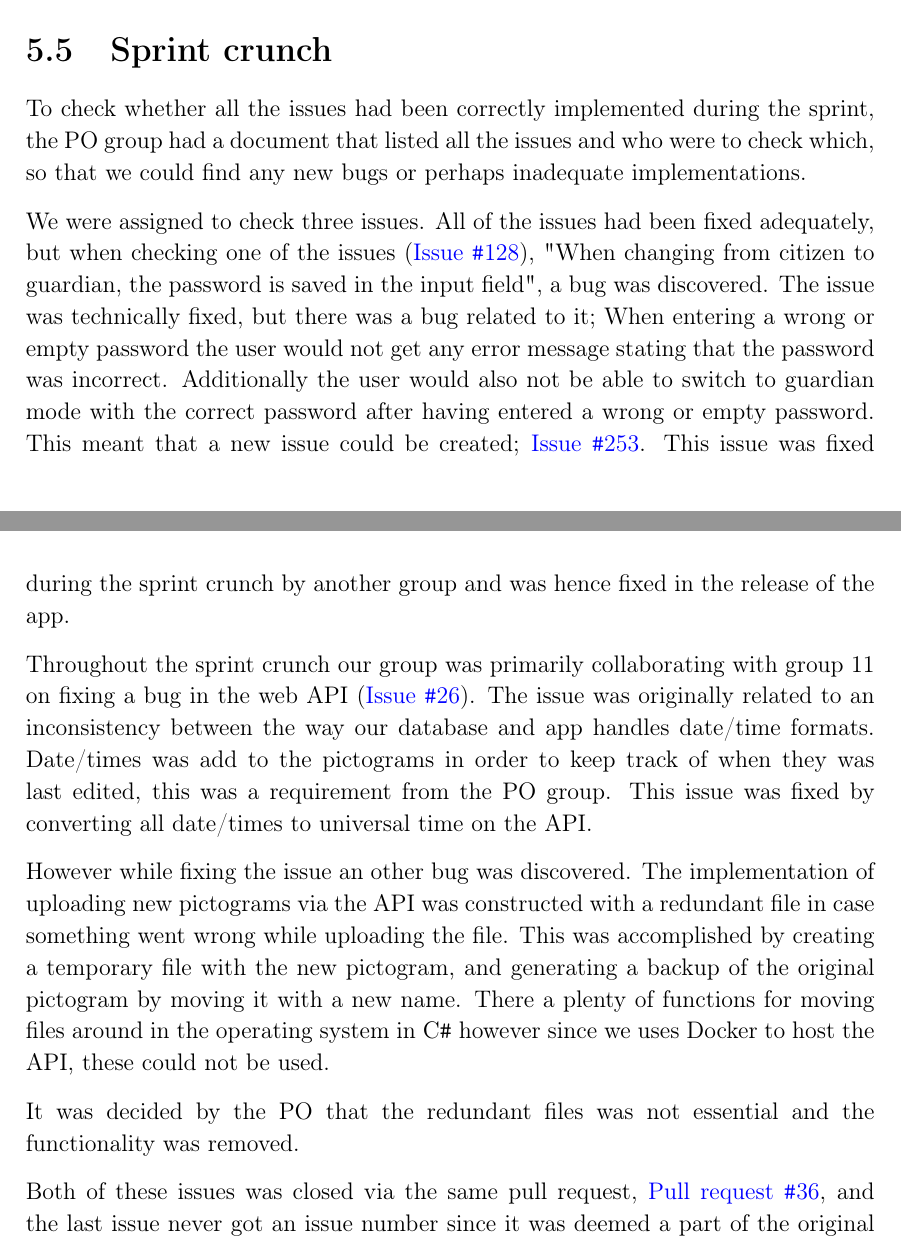
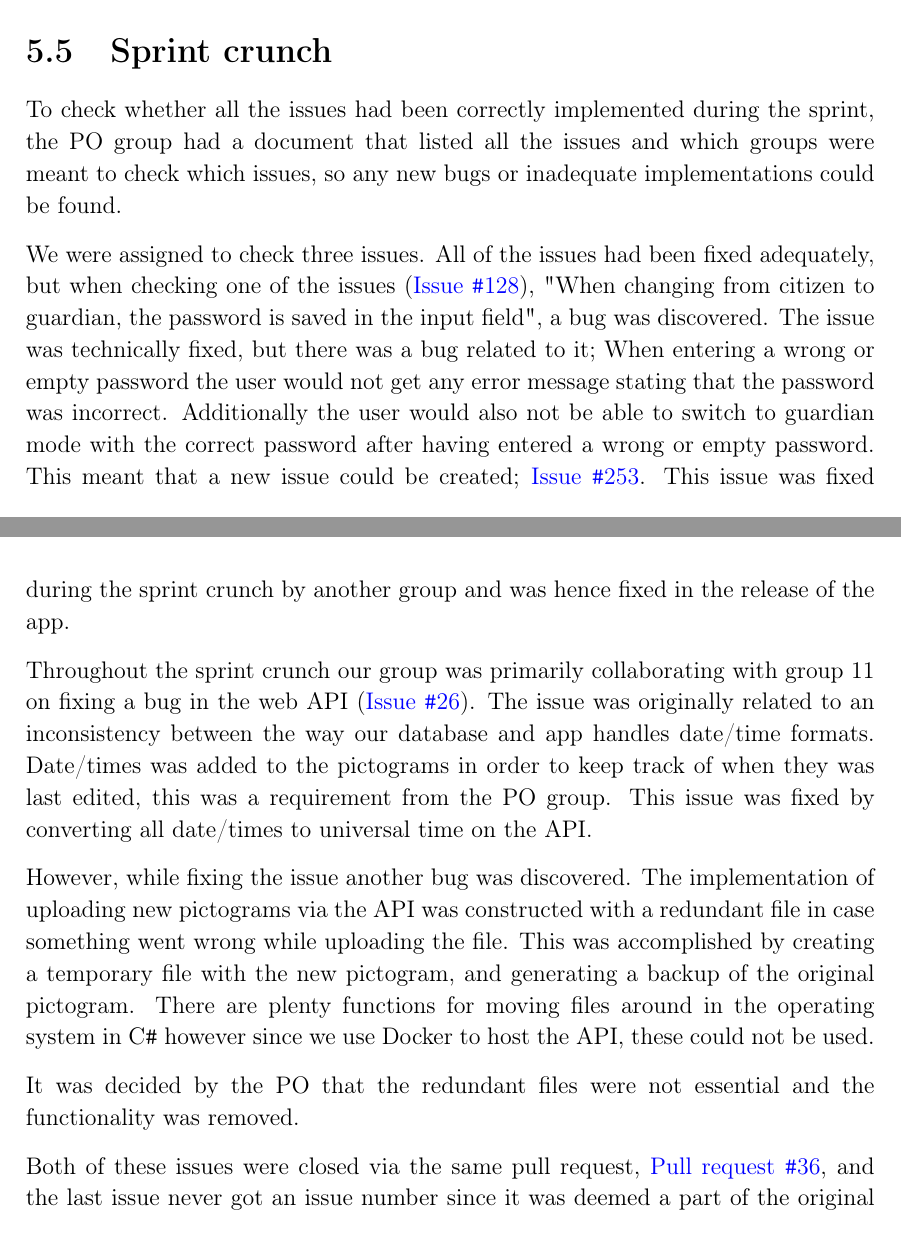
Before and after one commit to thomaslhansen/P6, a LaTeX thesis (report/main.tex, which reads report/2.Sprints/sprint4Content/sprint4Crunch.tex): two parts of pages 46 and 47 of 55, joined at a grey line, cut so that both start at the same text. Compiled offline with pdfLaTeX.

Commit message:
Apply suggestions from code review
Co-Authored-By: Martin Andersen <ma16@student.aau.dk>

```diff
--- a/report/2.Sprints/sprint4Content/sprint4Crunch.tex
+++ b/report/2.Sprints/sprint4Content/sprint4Crunch.tex
@@ -1,5 +1,5 @@
 \section{Sprint crunch}
-To check whether all the issues had been correctly implemented during the sprint, the PO group had a document that listed all the issues and who were to check which, so that we could find any new bugs or perhaps inadequate implementations.
+To check whether all the issues had been correctly implemented during the sprint, the PO group had a document that listed all the issues and which groups were meant to check which issues, so any new bugs or inadequate implementations could be found.
 
 We were assigned to check three issues.
 All of the issues had been fixed adequately, but when checking one of the issues (\href{https://github.com/aau-giraf/weekplanner/issues/128}{Issue \texttt{\#}128}), "When changing from citizen to guardian, the password is saved in the input field", a bug was discovered.
@@ -10,14 +10,14 @@ This issue was fixed during the sprint crunch by another group and was hence fix
 
 Throughout the sprint crunch our group was primarily collaborating with group 11 on fixing a bug in the web API (\href{https://github.com/aau-giraf/web-api/issues/26}{Issue \texttt{\#}26}).
 The issue was originally related to an inconsistency between the way our database and app handles date/time formats.
-Date/times was add to the pictograms in order to keep track of when they was last edited, this was a requirement from the PO group.
+Date/times was added to the pictograms in order to keep track of when they was last edited, this was a requirement from the PO group.
 This issue was fixed by converting all date/times to universal time on the API.
 
-However while fixing the issue an other bug was discovered.
+However, while fixing the issue another bug was discovered.
 The implementation of uploading new pictograms via the API was constructed with a redundant file in case something went wrong while uploading the file.
-This was accomplished by creating a temporary file with the new pictogram, and generating a backup of the original pictogram by moving it with a new name.
-There a plenty of functions for moving files around in the operating system in C\texttt{\#} however since we uses Docker to host the API, these could not be used.
+This was accomplished by creating a temporary file with the new pictogram, and generating a backup of the original pictogram.
+There are plenty functions for moving files around in the operating system in C\texttt{\#} however since we use Docker to host the API, these could not be used.
 
-It was decided by the PO that the redundant files was not essential and the functionality was removed.
+It was decided by the PO that the redundant files were not essential and the functionality was removed.
 
-Both of these issues was closed via the same pull request, \href{https://github.com/aau-giraf/web-api/pull/36}{Pull request \texttt{\#}36}, and the last issue never got an issue number since it was deemed a part of the original problem.
+Both of these issues were closed via the same pull request, \href{https://github.com/aau-giraf/web-api/pull/36}{Pull request \texttt{\#}36}, and the last issue never got an issue number since it was deemed a part of the original problem.
```
